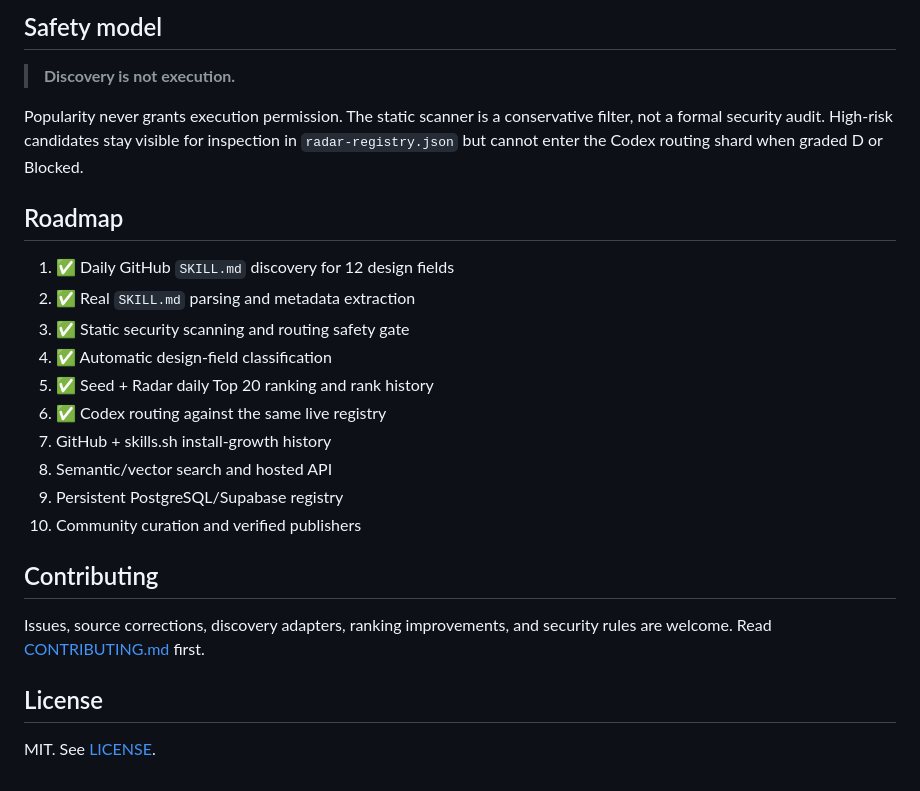
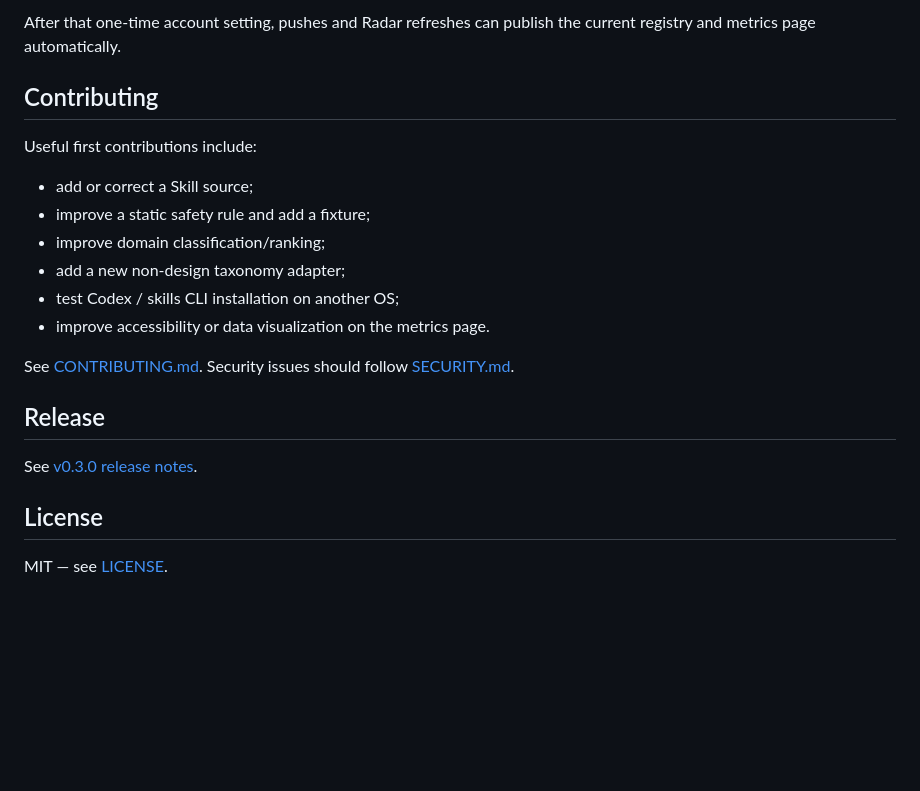
Before and after one commit to changchangidea-oss/SkillRadar, a Markdown page: README.md, the part around one of its changes. Drawn GitHub-style; blank space fills up the shorter version.

```diff
--- a/README.md
+++ b/README.md
@@ -96,27 +179,23 @@ Advanced alternative: add a repository secret named `PAGES_TOKEN` with Pages wri
 
-## Safety model
-
-> **Discovery is not execution.**
-
-Popularity never grants execution permission. The static scanner is a conservative filter, not a formal security audit. High-risk candidates stay visible for inspection in `radar-registry.json` but cannot enter the Codex routing shard when graded D or Blocked.
-
-## Roadmap
-
-1. ✅ Daily GitHub `SKILL.md` discovery for 12 design fields
-2. ✅ Real `SKILL.md` parsing and metadata extraction
-3. ✅ Static security scanning and routing safety gate
-4. ✅ Automatic design-field classification
-5. ✅ Seed + Radar daily Top 20 ranking and rank history
-6. ✅ Codex routing against the same live registry
-7. GitHub + skills.sh install-growth history
-8. Semantic/vector search and hosted API
-9. Persistent PostgreSQL/Supabase registry
-10. Community curation and verified publishers
+After that one-time account setting, pushes and Radar refreshes can publish the current registry and metrics page automatically.
 
 ## Contributing
 
-Issues, source corrections, discovery adapters, ranking improvements, and security rules are welcome. Read [CONTRIBUTING.md](CONTRIBUTING.md) first.
+Useful first contributions include:
+
+- add or correct a Skill source;
+- improve a static safety rule and add a fixture;
+- improve domain classification/ranking;
+- add a new non-design taxonomy adapter;
+- test Codex / skills CLI installation on another OS;
+- improve accessibility or data visualization on the metrics page.
+
+See [CONTRIBUTING.md](CONTRIBUTING.md). Security issues should follow [SECURITY.md](SECURITY.md).
+
+## Release
+
+See [v0.3.0 release notes](docs/releases/v0.3.0.md).
 
 ## License
 
-MIT. See [LICENSE](LICENSE).
+MIT — see [LICENSE](LICENSE).
```
Also changed, not shown: other parts of README.md (+144 -61 lines).
